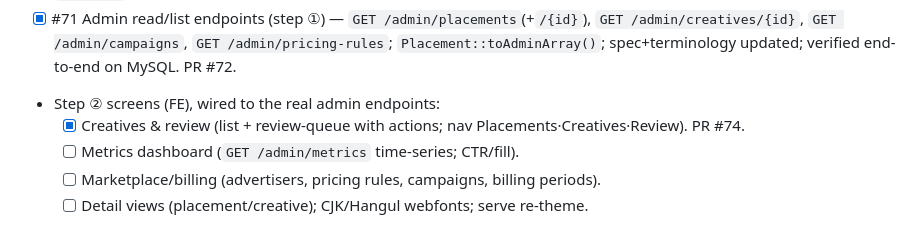
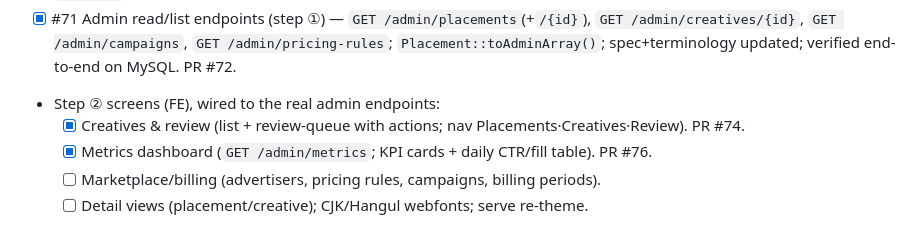
Before and after one commit to hideyukiMORI/nene-serve, a Markdown page: docs/todo/current.md, the part around the change. Drawn GitHub-style.

Commit message:
docs(todo): record metrics dashboard (#75)
Co-Authored-By: Claude Opus 4.8 <noreply@anthropic.com>

```diff
--- a/docs/todo/current.md
+++ b/docs/todo/current.md
@@ -59,7 +59,7 @@
 - [x] #71 Admin read/list endpoints (step ①) — `GET /admin/placements`(+`/{id}`), `GET /admin/creatives/{id}`, `GET /admin/campaigns`, `GET /admin/pricing-rules`; `Placement::toAdminArray()`; spec+terminology updated; verified end-to-end on MySQL. PR #72.
 - Step ② screens (FE), wired to the real admin endpoints:
   - [x] Creatives & review (list + review-queue with actions; nav Placements·Creatives·Review). PR #74.
-  - [ ] Metrics dashboard (`GET /admin/metrics` time-series; CTR/fill).
+  - [x] Metrics dashboard (`GET /admin/metrics`; KPI cards + daily CTR/fill table). PR #76.
   - [ ] Marketplace/billing (advertisers, pricing rules, campaigns, billing periods).
   - [ ] Detail views (placement/creative); CJK/Hangul webfonts; serve re-theme.
 
```
